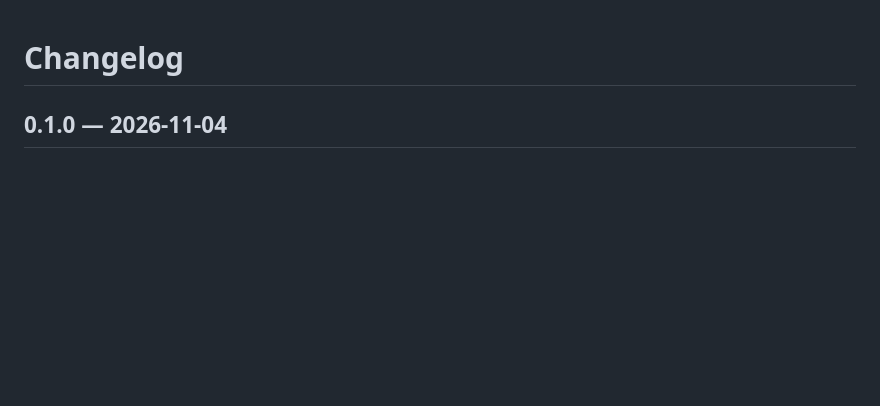
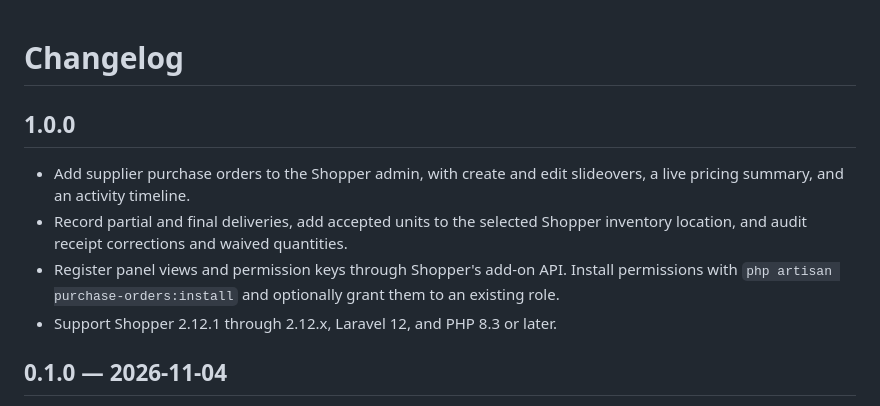
Before and after one commit to ShaungBhone/shopper-po, a Markdown page: CHANGELOG.md, the part around the change. GitHub-like rendering; blank space fills up the shorter version.

```diff
--- a/CHANGELOG.md
+++ b/CHANGELOG.md
@@ -1,4 +1,11 @@
 # Changelog
+
+## 1.0.0
+
+- Add supplier purchase orders to the Shopper admin, with create and edit slideovers, a live pricing summary, and an activity timeline.
+- Record partial and final deliveries, add accepted units to the selected Shopper inventory location, and audit receipt corrections and waived quantities.
+- Register panel views and permission keys through Shopper's add-on API. Install permissions with `php artisan purchase-orders:install` and optionally grant them to an existing role.
+- Support Shopper 2.12.1 through 2.12.x, Laravel 12, and PHP 8.3 or later.
 
 ## 0.1.0 — 2026-11-04
 
```
Also changed, not shown: README.md (+39 -21 lines), docs/images/purchase-orders.png (added), 17 other files.
